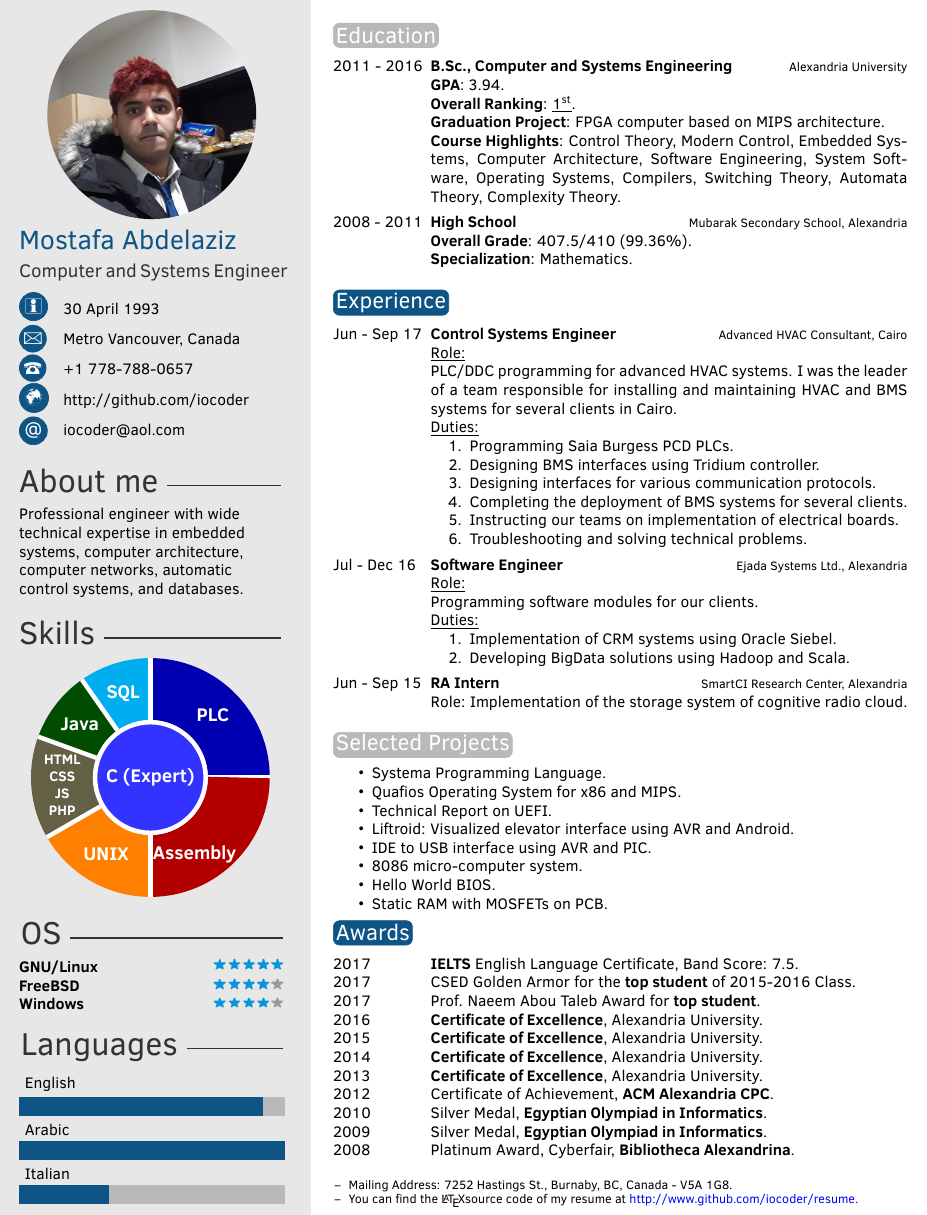
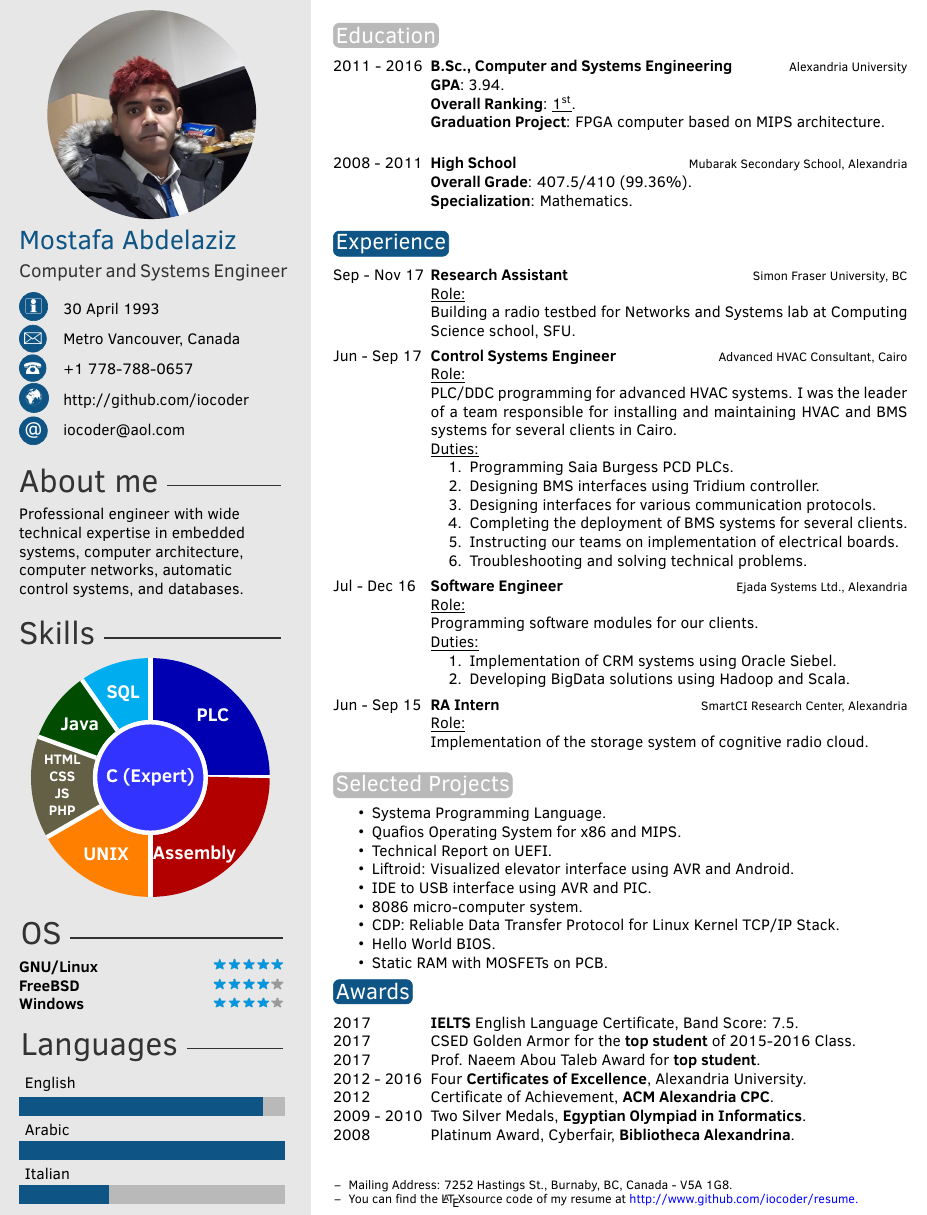
Before and after one commit to iocoder/resume, a LaTeX CV (src/mabdelaz.tex): part of the page, cut so that both start at the same text. Compiled offline with pdfLaTeX.

Commit message:
add SFU RA and made awards section more compact

```diff
--- a/src/mabdelaz.tex
+++ b/src/mabdelaz.tex
@@ -113,10 +113,10 @@
                {\textbf{GPA}: 3.94.\newline
                 \textbf{Overall Ranking}: \underline{\nth{1}}.\newline
                 \textbf{Graduation Project}: FPGA computer based on MIPS architecture.\newline
-                \textbf{Course Highlights}: Control Theory, Modern Control, Embedded Systems,
-                                            Computer Architecture, Software Engineering,
-                                            System Software, Operating Systems, Compilers, Switching Theory,
-                                            Automata Theory, Complexity Theory.
+                %\textbf{Course Highlights}: Control Theory, Modern Control, Embedded Systems,
+                %                            Computer Architecture, Software Engineering,
+                %                            System Software, Operating Systems, Compilers, Switching Theory,
+                %                            Automata Theory, Complexity Theory.
                }
 	\twentyitem{2008 - 2011}
                {High School}
@@ -132,6 +132,13 @@
 \section{Experience}
 
 \begin{twenty}
+	\twentyitem{Sep - Nov 17}
+               {Research Assistant}
+               {Simon Fraser University, BC}
+               {\underline{Role:}\newline
+                Building a radio testbed for Networks and Systems lab at Computing Science school, SFU.
+               }
+
 	\twentyitem{Jun - Sep 17}
                {Control Systems Engineer}
                {Advanced HVAC Consultant, Cairo}
@@ -164,7 +171,8 @@
 	\twentyitem{Jun - Sep 15}
                {RA Intern}
                {SmartCI Research Center, Alexandria}
-               {Role: Implementation of the storage system of cognitive radio cloud.}
+               {\underline{Role:}\newline
+                Implementation of the storage system of cognitive radio cloud.}
 
 	%\twentyitem{<dates>}{<title>}{<location>}{<description>}
 \end{twenty}
@@ -183,7 +191,7 @@
     \item{IDE to USB interface using AVR and PIC.}
     \item{8086 micro-computer system.}
     %\item{Radio KAOS: Cognitive Radio with Dynamic Spectrum Sharing Engine.}
-    %\item{CDP: Reliable Data Transfer Protocol for Linux Kernel TCP/IP Stack.}
+    \item{CDP: Reliable Data Transfer Protocol for Linux Kernel TCP/IP Stack.}
     %\item{System for OS image distribution over cloud using Frisbee.}
     %\item{QCC C/Java Compiler for GNU/Linux.}
     %\item{NES (Nintendo Entertainment System) Simulator.}
@@ -200,17 +208,13 @@
 \section{Awards}
 
 \begin{twentyshort}
-	\twentyitemshort{2017}{\textbf{IELTS} English Language Certificate, Band Score: 7.5.}
-	\twentyitemshort{2017}{CSED Golden Armor for the \textbf{top student} of 2015-2016 Class.}
-	\twentyitemshort{2017}{Prof. Naeem Abou Taleb Award for \textbf{top student}.}
-	\twentyitemshort{2016}{\textbf{Certificate of Excellence}, Alexandria University.}
-	\twentyitemshort{2015}{\textbf{Certificate of Excellence}, Alexandria University.}
-	\twentyitemshort{2014}{\textbf{Certificate of Excellence}, Alexandria University.}
-	\twentyitemshort{2013}{\textbf{Certificate of Excellence}, Alexandria University.}
-	\twentyitemshort{2012}{Certificate of Achievement, \textbf{ACM Alexandria CPC}.}
-	\twentyitemshort{2010}{Silver Medal, \textbf{Egyptian Olympiad in Informatics}.}
-	\twentyitemshort{2009}{Silver Medal, \textbf{Egyptian Olympiad in Informatics}.}
-	\twentyitemshort{2008}{Platinum Award, Cyberfair, \textbf{Bibliotheca Alexandrina}.}
+	\twentyitemshort{2017}       {\textbf{IELTS} English Language Certificate, Band Score: 7.5.}
+	\twentyitemshort{2017}       {CSED Golden Armor for the \textbf{top student} of 2015-2016 Class.}
+	\twentyitemshort{2017}       {Prof. Naeem Abou Taleb Award for \textbf{top student}.}
+	\twentyitemshort{2012 - 2016}{Four \textbf{Certificates of Excellence}, Alexandria University.}
+	\twentyitemshort{2012}       {Certificate of Achievement, \textbf{ACM Alexandria CPC}.}
+	\twentyitemshort{2009 - 2010}{Two Silver Medals, \textbf{Egyptian Olympiad in Informatics}.}
+	\twentyitemshort{2008}       {Platinum Award, Cyberfair, \textbf{Bibliotheca Alexandrina}.}
 	%\twentyitemshort{<dates>}{<title/description>}
 \end{twentyshort}
 
```
Also changed, not shown: 2 other files.
